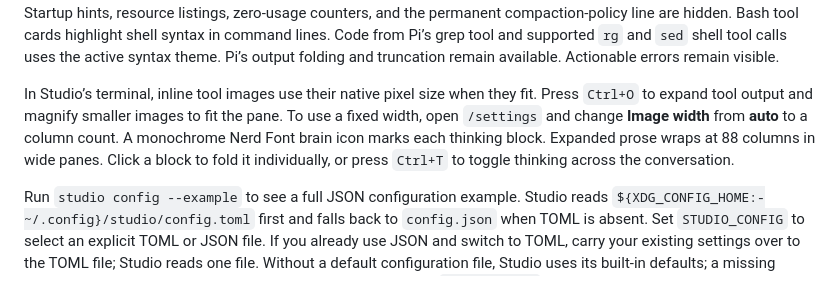
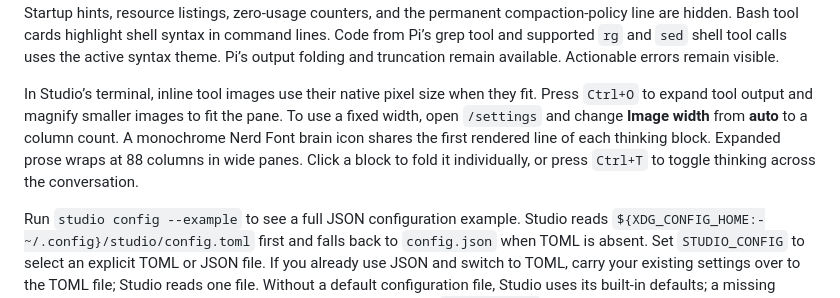
Before and after one commit to lanej/studio, a Markdown page: README.md, the part around the change. Drawn GitHub-style.

Commit message:
fix(thinking): align the brain with the first rendered line

```diff
--- a/README.md
+++ b/README.md
@@ -51,7 +51,7 @@ The theme comes from a bundled snapshot of the shared semantic adapter, with Nor
 
 The footer shows the current directory using [shortpath](https://github.com/lanej/dotfiles/blob/master/tools/shortpath/README.md) when it is on PATH. Colored glyphs mark the lead mode and reasoning level alongside the bead ID and model. The same row fits Git changes, the Octo-tracked PR, context usage, and estimated session cost as space allows. GPT model IDs show a provider glyph, version, and variant glyph for Sol, Luna, Terra, and Astra. Secondary fields collapse as the pane narrows, and other extensions retain their status lines. Startup hints, resource listings, zero-usage counters, and the permanent compaction-policy line are hidden. Bash tool cards highlight shell syntax in command lines. Code from Pi’s grep tool and supported `rg` and `sed` shell tool calls uses the active syntax theme. Pi’s output folding and truncation remain available. Actionable errors remain visible.
 
-In Studio’s terminal, inline tool images use their native pixel size when they fit. Press `Ctrl+O` to expand tool output and magnify smaller images to fit the pane. To use a fixed width, open `/settings` and change **Image width** from **auto** to a column count. A monochrome Nerd Font brain icon marks each thinking block. Expanded prose wraps at 88 columns in wide panes. Click a block to fold it individually, or press `Ctrl+T` to toggle thinking across the conversation.
+In Studio’s terminal, inline tool images use their native pixel size when they fit. Press `Ctrl+O` to expand tool output and magnify smaller images to fit the pane. To use a fixed width, open `/settings` and change **Image width** from **auto** to a column count. A monochrome Nerd Font brain icon shares the first rendered line of each thinking block. Expanded prose wraps at 88 columns in wide panes. Click a block to fold it individually, or press `Ctrl+T` to toggle thinking across the conversation.
 
 Run `studio config --example` to see a full JSON configuration example. Studio reads `${XDG_CONFIG_HOME:-~/.config}/studio/config.toml` first and falls back to `config.json` when TOML is absent. Set `STUDIO_CONFIG` to select an explicit TOML or JSON file. If you already use JSON and switch to TOML, carry your existing settings over to the TOML file; Studio reads one file. Without a default configuration file, Studio uses its built-in defaults; a missing explicitly selected file is an error. Configuration inspection and `studio skill` need no services or credentials.
 
```
Also changed, not shown: docs/assets/thinking-header-100.png (added), docs/assets/thinking-header-60.png (added), 3 other files.
